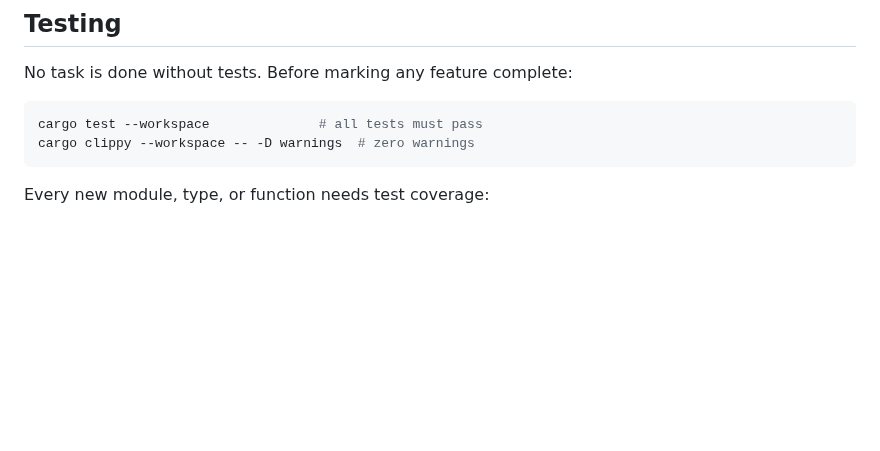
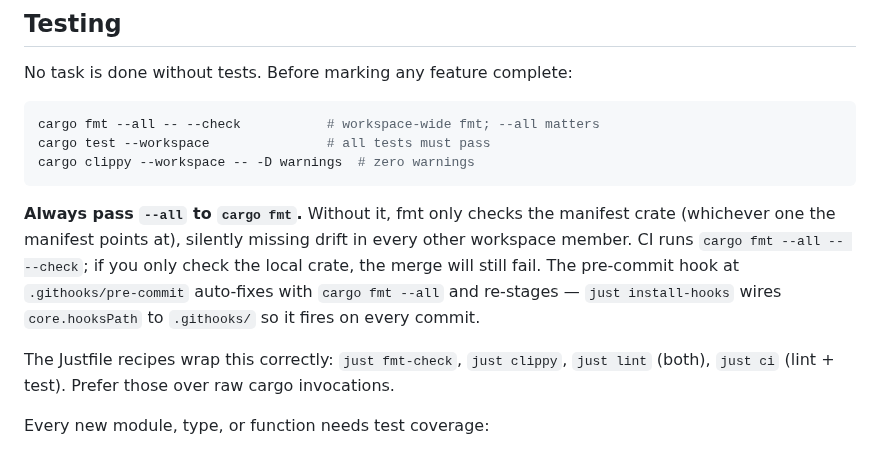
Before and after one commit to auser/mvm, a Markdown page: CLAUDE.md, the part around the change. GitHub-like rendering; blank space fills up the shorter version.

Commit message:
docs(CLAUDE.md): require `cargo fmt --all` for workspace fmt checks
Bare `cargo fmt -- --check` only checks the manifest crate and silently
misses drift in every other workspace member. CI runs
`cargo fmt --all -- --check`, so a local check that omits `--all` will
pass while CI fails — exactly the drift that bounced #426's first push.

Updated the testing checklist to spell `--all` out, and point to the
existing `.githooks/pre-commit` (auto-fixes + re-stages on every commit
after `just install-hooks`) plus the Justfile recipes (`just fmt-check`,
`just clippy`, `just lint`, `just ci`).

Co-Authored-By: Claude Opus 4.7 (1M context) <noreply@anthropic.com>

````diff
--- a/CLAUDE.md
+++ b/CLAUDE.md
@@ -216,9 +216,22 @@ sequence in `specs/plans/25-microvm-hardening.md`.
 No task is done without tests. Before marking any feature complete:
 
 ```bash
-cargo test --workspace              # all tests must pass
+cargo fmt --all -- --check           # workspace-wide fmt; --all matters
+cargo test --workspace               # all tests must pass
 cargo clippy --workspace -- -D warnings  # zero warnings
 ```
+
+**Always pass `--all` to `cargo fmt`.** Without it, fmt only checks the
+manifest crate (whichever one the manifest points at), silently missing
+drift in every other workspace member. CI runs `cargo fmt --all --
+--check`; if you only check the local crate, the merge will still fail.
+The pre-commit hook at `.githooks/pre-commit` auto-fixes with `cargo
+fmt --all` and re-stages — `just install-hooks` wires
+`core.hooksPath` to `.githooks/` so it fires on every commit.
+
+The Justfile recipes wrap this correctly: `just fmt-check`, `just
+clippy`, `just lint` (both), `just ci` (lint + test). Prefer those over
+raw cargo invocations.
 
 Every new module, type, or function needs test coverage:
 - Types: serde roundtrip, default values
````
